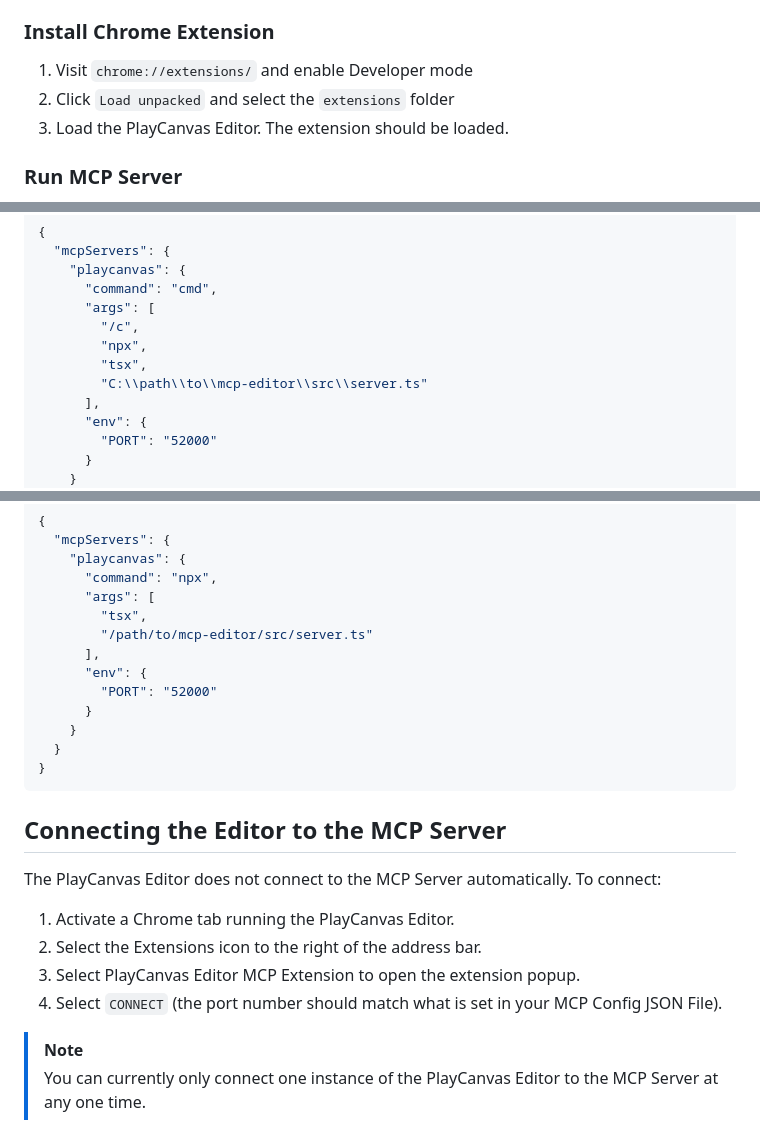
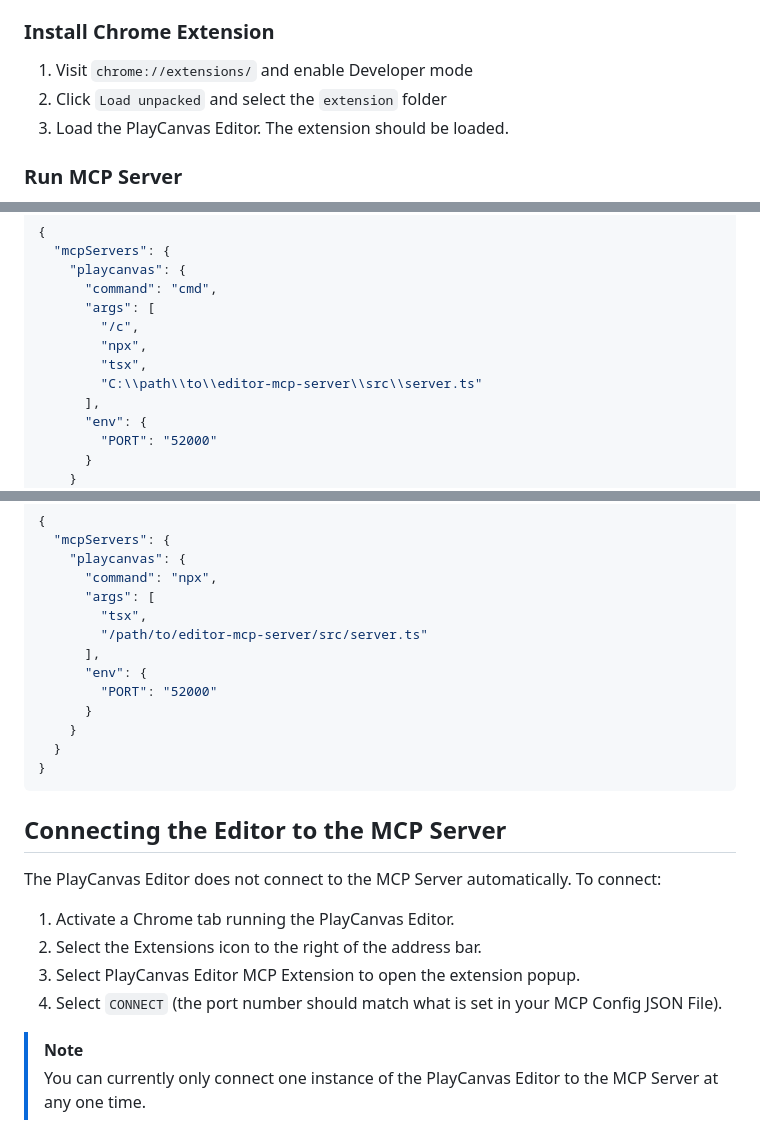
Before and after one commit to playcanvas/editor-mcp-server, a Markdown page: README.md, 3 parts joined by grey strips. Drawn GitHub-style.

```diff
--- a/README.md
+++ b/README.md
@@ -57,7 +57,7 @@ Run `npm install` to install all dependencies.
 ### Install Chrome Extension
 
 1. Visit `chrome://extensions/` and enable Developer mode
-2. Click `Load unpacked` and select the `extensions` folder
+2. Click `Load unpacked` and select the `extension` folder
 3. Load the PlayCanvas Editor. The extension should be loaded.
 
 ### Run MCP Server
@@ -102,7 +102,7 @@ Windows
         "/c",
         "npx",
         "tsx",
-        "C:\\path\\to\\mcp-editor\\src\\server.ts"
+        "C:\\path\\to\\editor-mcp-server\\src\\server.ts"
       ],
       "env": {
         "PORT": "52000"
@@ -121,7 +121,7 @@ macOS
       "command": "npx",
       "args": [
         "tsx",
-        "/path/to/mcp-editor/src/server.ts"
+        "/path/to/editor-mcp-server/src/server.ts"
       ],
       "env": {
         "PORT": "52000"
@@ -136,9 +136,9 @@ macOS
 The PlayCanvas Editor does not connect to the MCP Server automatically. To connect:
 
 1. Activate a Chrome tab running the PlayCanvas Editor.
-1. Select the Extensions icon to the right of the address bar.
-2. Select PlayCanvas Editor MCP Extension to open the extension popup.
-3. Select `CONNECT` (the port number should match what is set in your MCP Config JSON File).
+2. Select the Extensions icon to the right of the address bar.
+3. Select PlayCanvas Editor MCP Extension to open the extension popup.
+4. Select `CONNECT` (the port number should match what is set in your MCP Config JSON File).
 
 > [!NOTE]
 > You can currently only connect one instance of the PlayCanvas Editor to the MCP Server at any one time.
```
